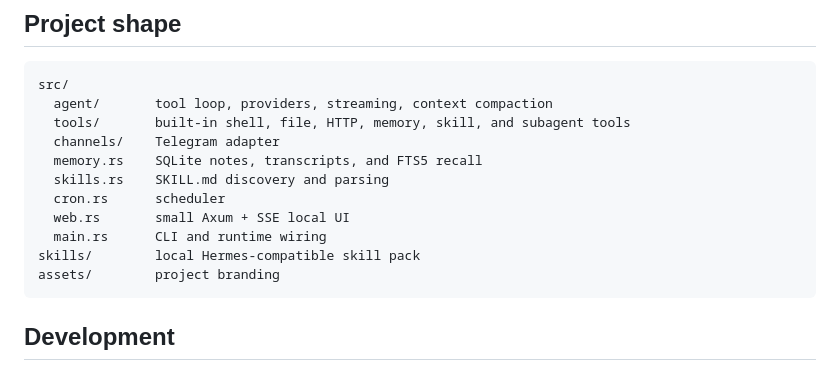
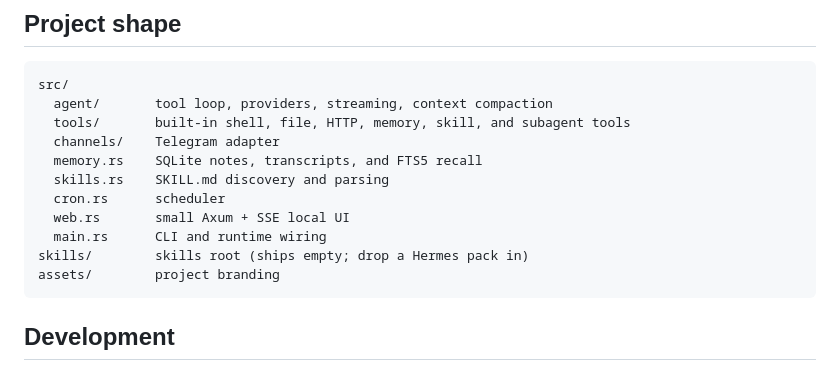
Before and after one commit to adityasasidhar/zero-hermes, a Markdown page: README.md, the part around the change. Drawn GitHub-style.

Commit message:
docs: skills/ ships empty since the vendored pack was removed
Co-Authored-By: Claude Opus 5.5 <noreply@anthropic.com>
Claude-Session: https://claude.ai/code/session_01WHRi9UPUsXwPe5QrDBG3rE

````diff
--- a/README.md
+++ b/README.md
@@ -333,7 +333,7 @@ src/
   cron.rs      scheduler
   web.rs       small Axum + SSE local UI
   main.rs      CLI and runtime wiring
-skills/        local Hermes-compatible skill pack
+skills/        skills root (ships empty; drop a Hermes pack in)
 assets/        project branding
 ```
 
````
Also changed, not shown: AGENTS.md (+10 -8 lines).
